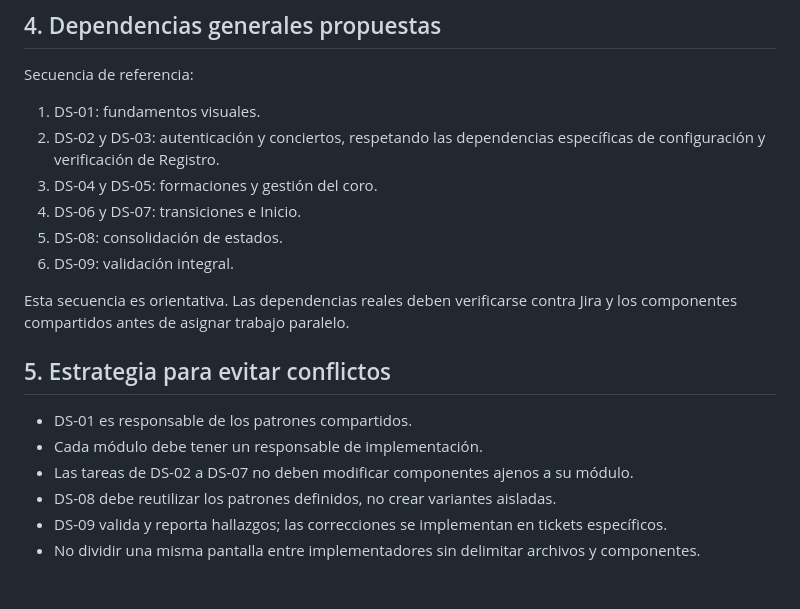
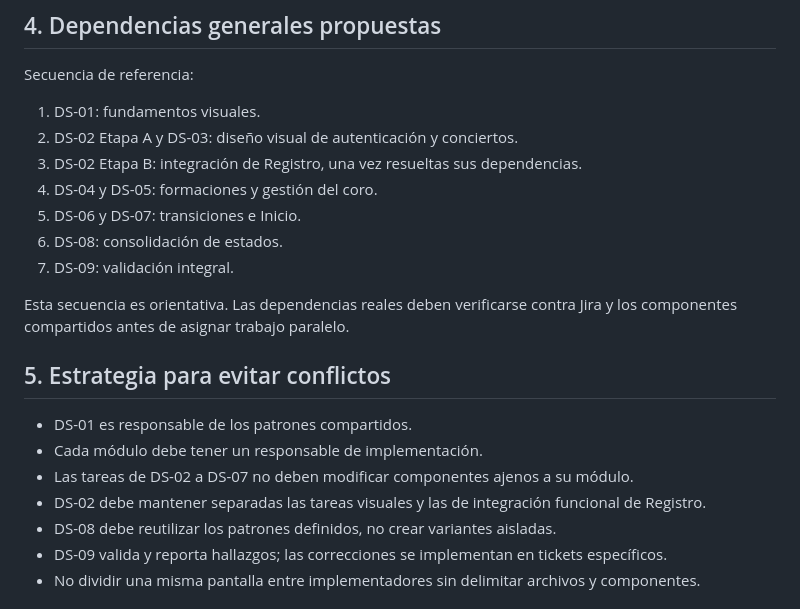
Before and after one commit to rubengarcia0510/choir-platform-web, a Markdown page: docs/design-backlog.md, the part around one of its changes. Rendered like a GitHub page.

```diff
--- a/docs/design-backlog.md
+++ b/docs/design-backlog.md
@@ -372,12 +387,12 @@ Fuera de alcance:
 Secuencia de referencia:
 
 1. DS-01: fundamentos visuales.
-2. DS-02 y DS-03: autenticación y conciertos, respetando las dependencias
-   específicas de configuración y verificación de Registro.
-3. DS-04 y DS-05: formaciones y gestión del coro.
-4. DS-06 y DS-07: transiciones e Inicio.
-5. DS-08: consolidación de estados.
-6. DS-09: validación integral.
+2. DS-02 Etapa A y DS-03: diseño visual de autenticación y conciertos.
+3. DS-02 Etapa B: integración de Registro, una vez resueltas sus dependencias.
+4. DS-04 y DS-05: formaciones y gestión del coro.
+5. DS-06 y DS-07: transiciones e Inicio.
+6. DS-08: consolidación de estados.
+7. DS-09: validación integral.
 
 Esta secuencia es orientativa. Las dependencias reales deben verificarse
 contra Jira y los componentes compartidos antes de asignar trabajo paralelo.
@@ -387,6 +402,8 @@ contra Jira y los componentes compartidos antes de asignar trabajo paralelo.
 - DS-01 es responsable de los patrones compartidos.
 - Cada módulo debe tener un responsable de implementación.
 - Las tareas de DS-02 a DS-07 no deben modificar componentes ajenos a su módulo.
+- DS-02 debe mantener separadas las tareas visuales y las de integración
+  funcional de Registro.
 - DS-08 debe reutilizar los patrones definidos, no crear variantes aisladas.
 - DS-09 valida y reporta hallazgos; las correcciones se implementan en tickets
   específicos.
```
Also changed, not shown: other parts of docs/design-backlog.md (+53 -38 lines), docs/assets/choir-124/auth-register-success-desktop.png, docs/assets/choir-124/auth-register-success-mobile.png, 2 other files.
